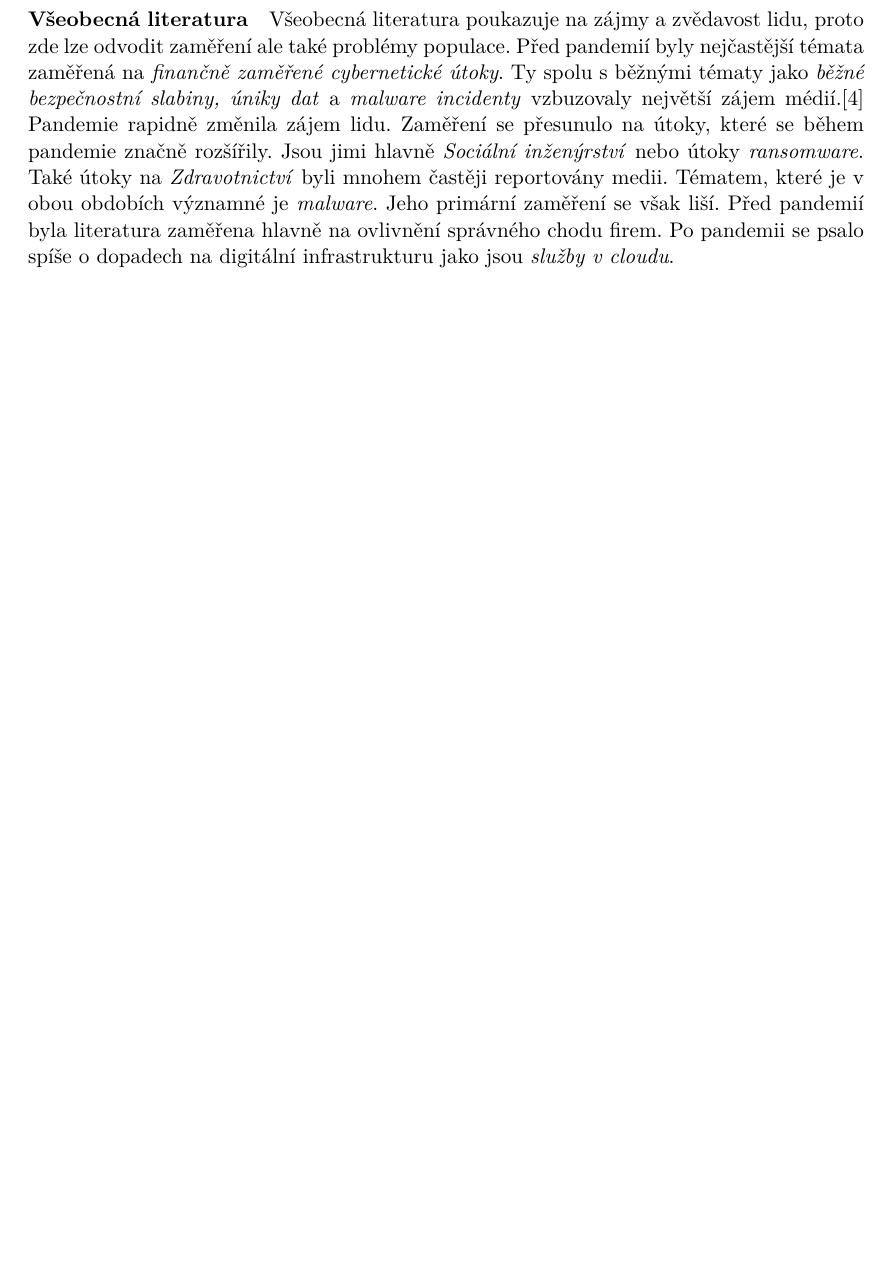
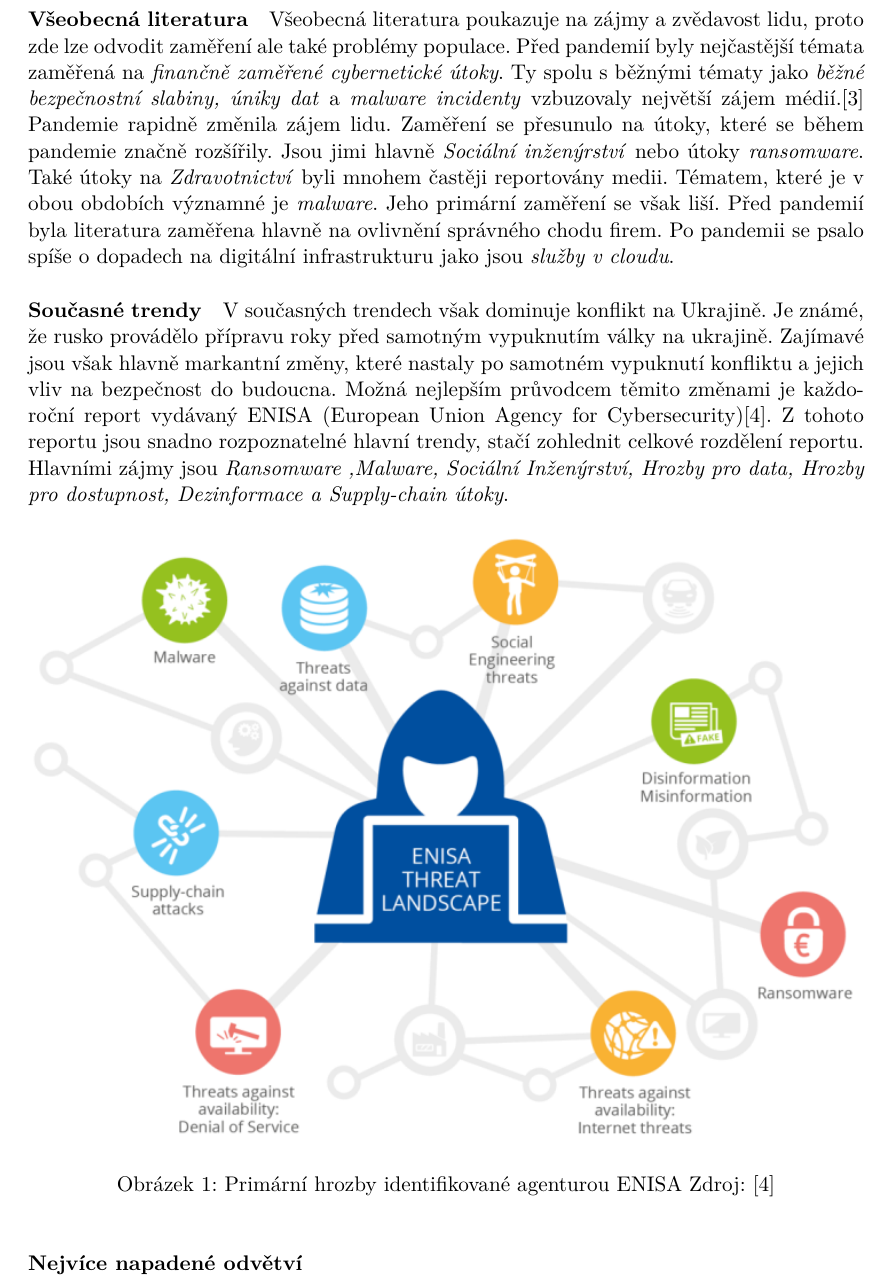
Before and after one commit to bonscji1/tex_UHK_bonsch_diplomka_red_team, a LaTeX thesis (main.tex, which reads acronyms.tex, content.tex): part of page 11 of 31 before the commit and part of page 11 of 32 after it, cut so that both start at the same text, the shorter picture padded with empty space. Compiled offline with pdfLaTeX.

Commit message:
bit added about enisa

```diff
--- a/acronyms.tex
+++ b/acronyms.tex
@@ -28,12 +28,11 @@
   long=Malware as a service
 }
 
-%todo del
-\DeclareAcronym{URL}{
-  short=URL,
-  long=Uniform Resource Locator
-}
 \DeclareAcronym{RTA}{
   short=RTA,
   long=Red Team Automation
 }
+\DeclareAcronym{ENISA}{
+  short=ENISA,
+  long=European Union Agency for Cybersecurity
+}
--- a/content.tex
+++ b/content.tex
@@ -100,4 +97,18 @@
 Před pandemií byla literatura zaměřena hlavně na ovlivnění správného chodu firem.
 Po pandemii se psalo spíše o dopadech na digitální infrastrukturu jako jsou \textit{služby v cloudu}.
 
+\paragraph{Současné trendy}
+V současných trendech však dominuje konflikt na Ukrajině.
+Je známé, že rusko provádělo přípravu roky před samotným vypuknutím války na ukrajině.
+%todo find references to infrastructure attacks
+Zajímavé jsou však hlavně markantní změny, které nastaly po samotném vypuknutí konfliktu a jejich vliv na bezpečnost do budoucna.
+Možná nejlepším průvodcem těmito změnami je každoroční report vydávaný \firstac{ENISA}\cite{Enisa_thread_landscape}.
+Z tohoto reportu jsou snadno rozpoznatelné hlavní trendy, stačí zohlednit celkové rozdělení reportu.
+Hlavními zájmy jsou \textit{Ransomware ,Malware, Sociální Inženýrství, Hrozby pro data,	Hrozby pro dostupnost, Dezinformace a Supply-chain útoky}.
+~\cntcapfigure{ENISA_prime_threats}{\linewidth}{Primární hrozby identifikované agenturou ENISA}{\cite{Enisa_thread_landscape}}\label{fig:PrimeThreats}
+
+\paragraph{Nejvíce napadené odvětví}
+%todo text
+~\cntcapfigure{ENISA_targeted_sectors}{\linewidth}{Nejvíce napadené sektory}{\cite{Enisa_thread_landscape}}\label{fig:TargetedSectors}
+
 \section{Nejčastější cyber-útoky}
```
Also changed, not shown: content.tex (8 more changed lines).
